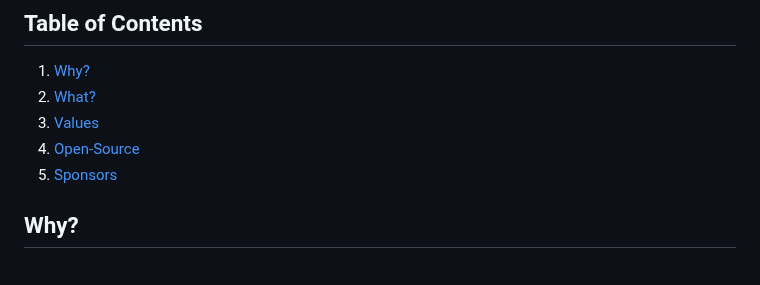
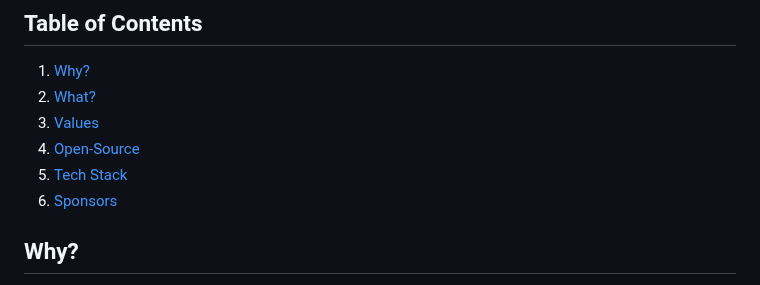
Before and after one commit to gazellekit/gazelle, a Markdown page: README.md, the part around one of its changes. Rendered like a GitHub page.

```diff
--- a/README.md
+++ b/README.md
@@ -18,7 +18,8 @@
 2. [What?](#what)
 3. [Values](#values)
 4. [Open-Source](#open-source)
-5. [Sponsors](#sponsors)
+5. [Tech Stack](#tech-stack)
+6. [Sponsors](#sponsors)
 
 ## Why?
 
```
Also changed, not shown: other parts of README.md (+17 -0 lines).
